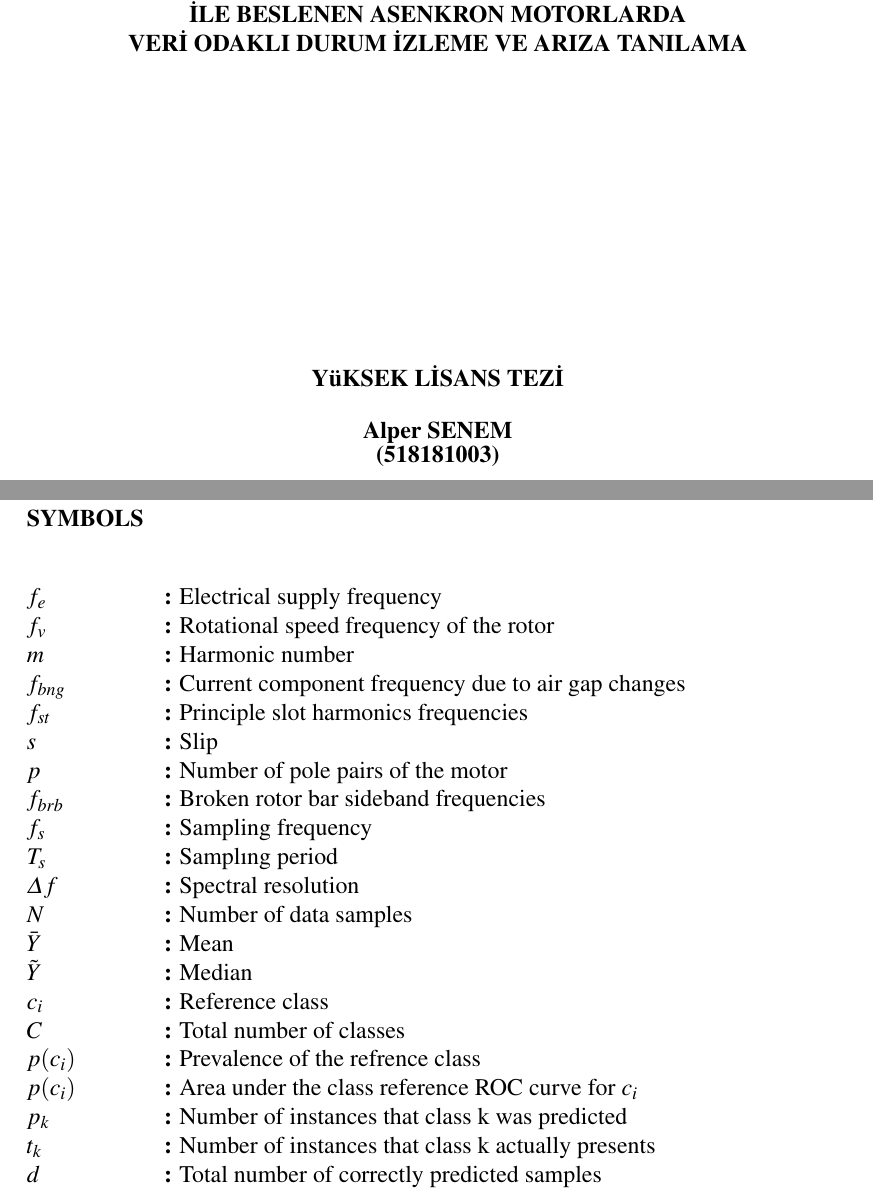
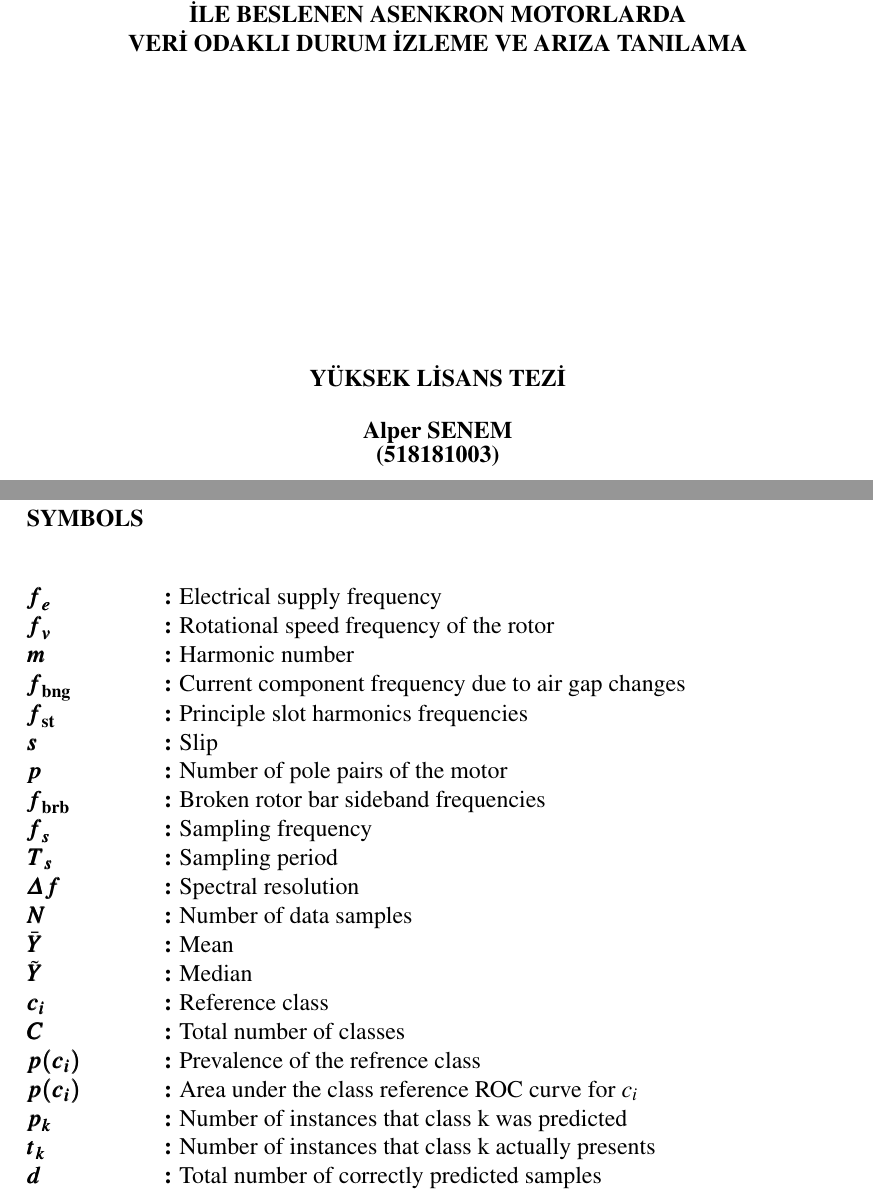
Before and after one commit to alpersenem/MScThesis, a LaTeX thesis (thesis.tex, which reads symbols.tex, thesis_itu.cls): two parts of pages 5 and 17 of 112, joined at a grey line, cut so that both start at the same text. Compiled offline with pdfLaTeX.

Commit message:
TA Correction
Turkish cover page
Symbols made bold

```diff
--- a/symbols.tex
+++ b/symbols.tex
@@ -9,27 +9,27 @@
 % {\bf w} & {\bf:} Angular velocity\\
 % {\bf XC} & {\bf:} Capacitive reactance\\
 % {\bf XL} & {\bf:}  Inductive reactance\\
-{\bf{$f_e$}} & {\bf:} Electrical supply frequency\\
-{\bf{$f_v$}} & {\bf:} Rotational speed frequency of the rotor\\
-{\bf{$m$}} & {\bf:} Harmonic number\\
-{\bf{$f_{bng}$}} & {\bf:} Current component frequency due to air gap changes\\
-{\bf{$f_{st}$}} & {\bf:} Principle slot harmonics frequencies\\
-{\bf{$s$}} & {\bf:} Slip\\
-{\bf{$p$}} & {\bf:} Number of pole pairs of the motor\\
-{\bf{$f_{brb}$}} & {\bf:} Broken rotor bar sideband frequencies\\
-{\bf{$f_s$}} & {\bf:} Sampling frequency\\
-{\bf{$T_s$}} & {\bf:} Samplıng period\\
-{\bf{$\varDelta f$}} & {\bf:} Spectral resolution\\
-{\bf{$N$}} & {\bf:} Number of data samples\\
-{\bf{$\bar{Y}$}} & {\bf:} Mean\\
-{\bf{$\tilde{Y}$}} & {\bf:} Median\\
-{\bf{$c_i$}} & {\bf:} Reference class\\
-{\bf{$C$}} & {\bf:} Total number of classes\\
-{\bf{$p(c_i)$}} & {\bf:} Prevalence of the refrence class\\
-{\bf{$p(c_i)$}} & {\bf:} Area under the class reference ROC curve for $c_i$\\
-{\bf{$p_k$}} & {\bf:} Number of instances that class k was predicted\\
-{\bf{$t_k$}} & {\bf:} Number of instances that class k actually presents\\
-{\bf{$d$}} & {\bf:} Total number of correctly predicted samples\\
+{$\boldsymbol {f_e}$} & {\bf:} Electrical supply frequency\\
+{$\boldsymbol {f_v}$} & {\bf:} Rotational speed frequency of the rotor\\
+{$\boldsymbol {m}$} & {\bf:} Harmonic number\\
+{$\boldsymbol {f_{\mathbf{bng}}}$} & {\bf:} Current component frequency due to air gap changes\\
+{$\boldsymbol {f_{\mathbf{st}}}$}  & {\bf:} Principle slot harmonics frequencies\\
+{$\boldsymbol {s}$} & {\bf:} Slip\\
+{$\boldsymbol {p}$} & {\bf:} Number of pole pairs of the motor\\
+{$\boldsymbol {f_{\mathbf{brb}}}$}  & {\bf:} Broken rotor bar sideband frequencies\\
+{$\boldsymbol {f_s}$} & {\bf:} Sampling frequency\\
+{$\boldsymbol {T_s$}} & {\bf:} Sampling period\\
+{$\boldsymbol {\varDelta f}$} & {\bf:} Spectral resolution\\
+{$\boldsymbol {N}$} & {\bf:} Number of data samples\\
+{$\boldsymbol {\bar{Y}$}} & {\bf:} Mean\\
+{$\boldsymbol {\tilde{Y}$}} & {\bf:} Median\\
+{$\boldsymbol {c_i$}} & {\bf:} Reference class\\
+{$\boldsymbol {C}$} & {\bf:} Total number of classes\\
+{$\boldsymbol {p(c_i)$}} & {\bf:} Prevalence of the refrence class\\
+{$\boldsymbol {p(c_i)$}} & {\bf:} Area under the class reference ROC curve for $c_i$\\
+{$\boldsymbol {p_k$}} & {\bf:} Number of instances that class k was predicted\\
+{$\boldsymbol {t_k$}} & {\bf:} Number of instances that class k actually presents\\
+{$\boldsymbol {d}$} & {\bf:} Total number of correctly predicted samples\\
 % {$\boldsymbol\alpha$} & {\bf:} Angle of deviation from the direction of the principal stresses\\
 % {$\boldsymbol\rho$} & {\bf:} Density\\
 % $\boldsymbol\sigma$\bf\textsubscript{x},~$\boldsymbol\sigma$\bf\textsubscript{y},~$\boldsymbol\sigma$\bf\textsubscript{xy} & {\bf:} Shell internal stresses\\
--- a/thesis_itu.cls
+++ b/thesis_itu.cls
@@ -324,7 +324,7 @@
   \fi
   \if@YuksekLisans
     \def\TezSeviyesi{M.Sc. THESIS}
-    \def\TezSeviyesiTR{YüKSEK L{\.I}SANS TEZ{\.I}}
+    \def\TezSeviyesiTR{Y{Ü}KSEK L{\.I}SANS TEZ{\.I}}
   \fi
   \if@Lisans
     \def\TezSeviyesi{GRADUATION THESIS}
```
Also changed, not shown: 2 other files.
